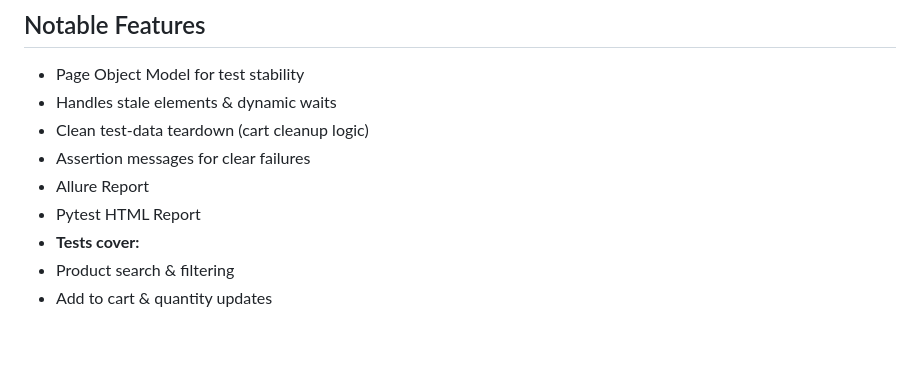
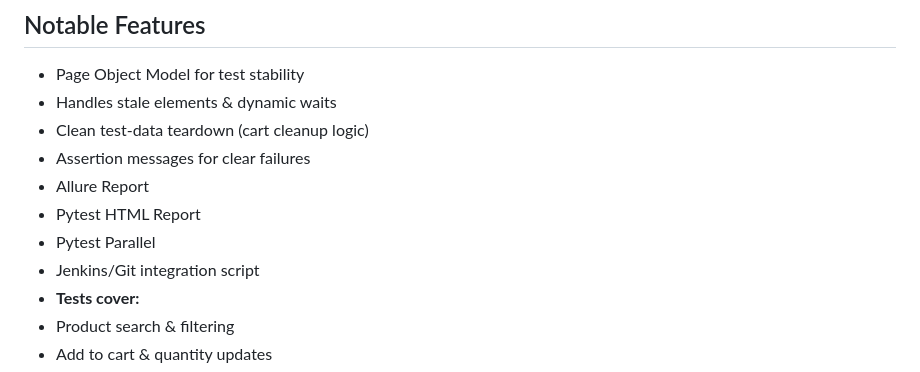
Before and after one commit to IP-CAM/Opencart-Demo-Simulation, a Markdown page: README.md, the part around the change. Rendered like a GitHub page; blank space fills up the shorter version.

```diff
--- a/README.md
+++ b/README.md
@@ -177,6 +177,8 @@ Make sure these are updated before running tests.
 - Assertion messages for clear failures
 - Allure Report
 - Pytest HTML Report
+- Pytest Parallel
+- Jenkins/Git integration script
 - **Tests cover:**
 - Product search & filtering
 - Add to cart & quantity updates
```
